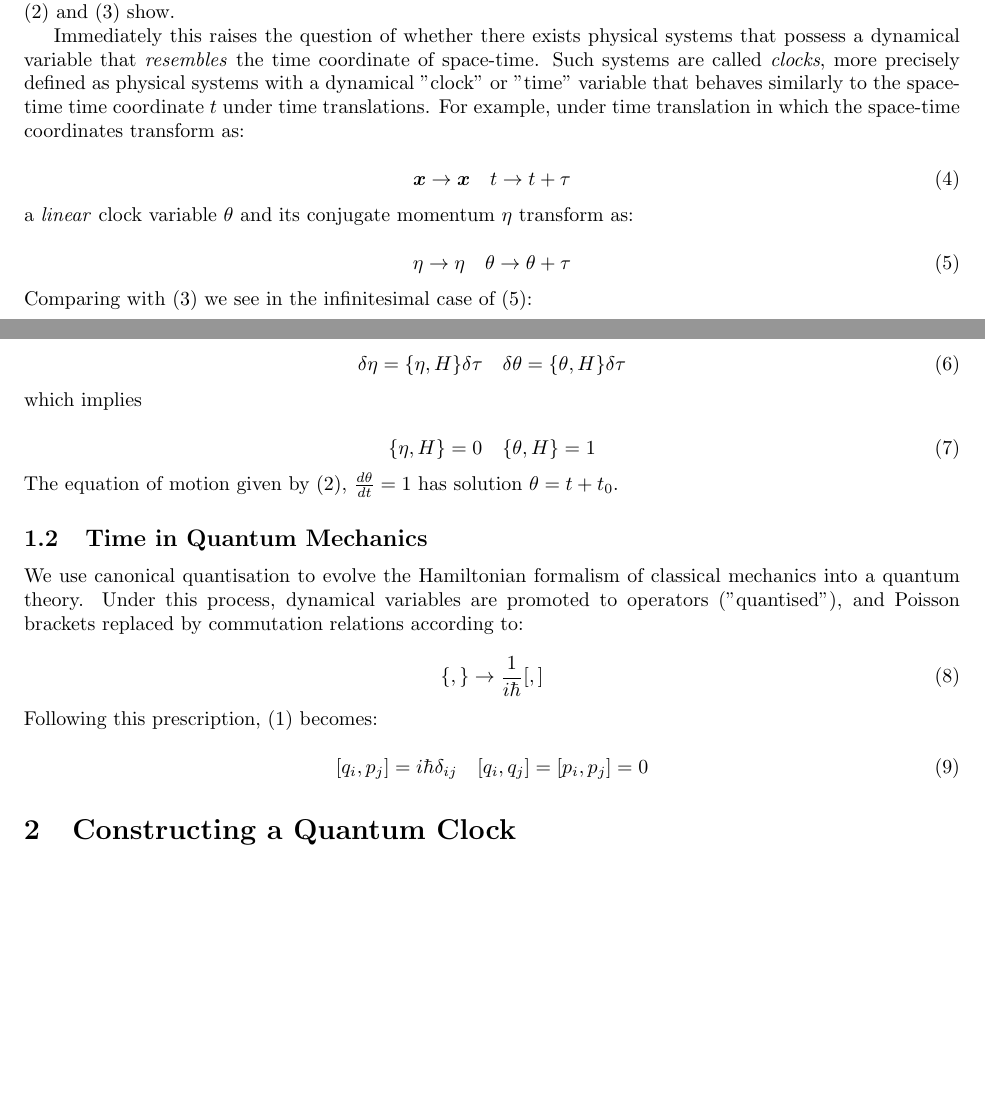
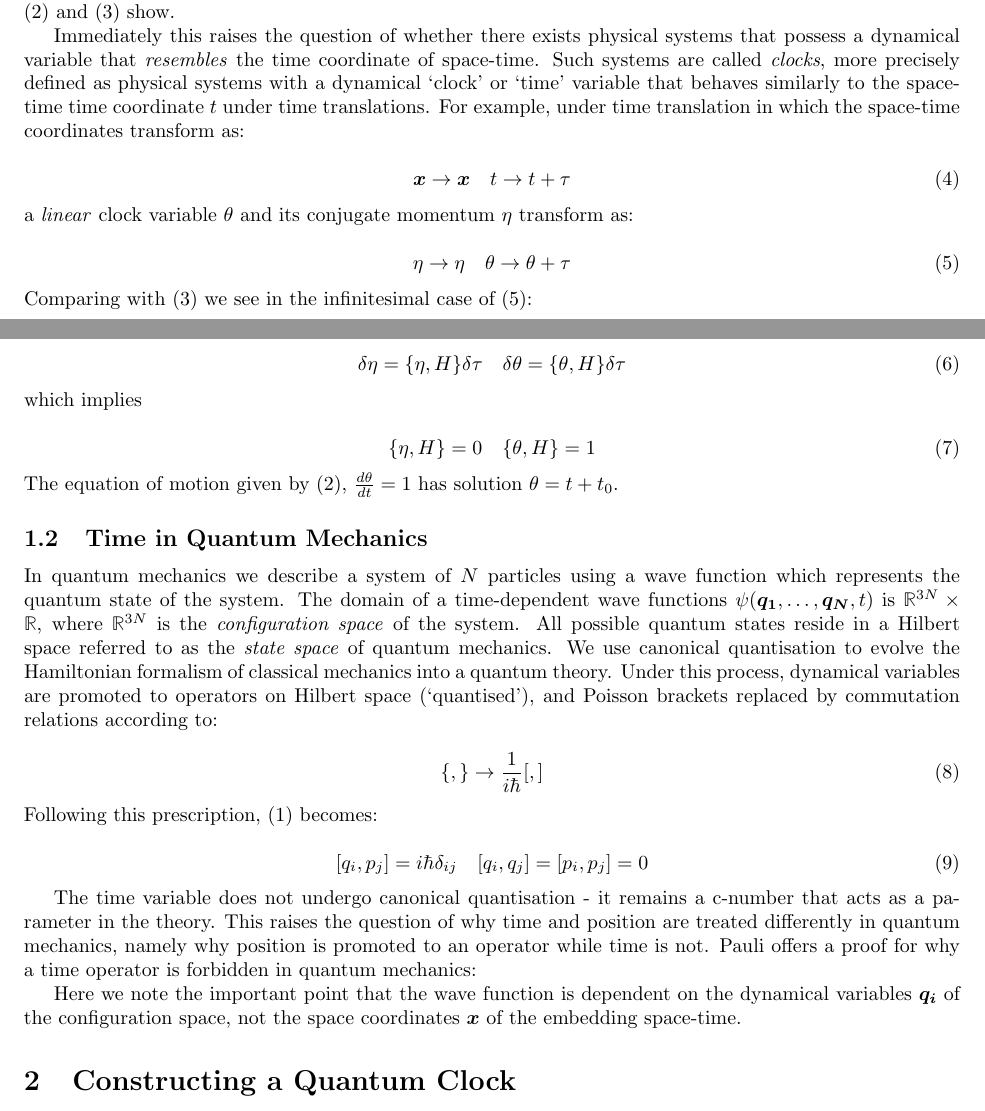
Before and after one commit to JamesPuleston/Tunneling-Times-QM, a LaTeX document (TTQM.tex): two parts of pages 1 and 2 of 6, joined at a grey line, cut so that both start at the same text, the shorter picture padded with empty space. Compiled offline with pdfLaTeX.

```diff
--- a/TTQM.tex
+++ b/TTQM.tex
@@ -82,7 +82,7 @@
 \noindent The equation of motion given by (\ref{timeevolution}), $\frac{d\theta}{dt}=1$ has solution $\theta=t+t_0$.
 
 \subsection{Time in Quantum Mechanics}
-We use canonical quantisation to evolve the Hamiltonian formalism of classical mechanics into a quantum theory. Under this process, dynamical variables are promoted to operators ("quantised"), and Poisson brackets replaced by commutation relations according to:
+In quantum mechanics we describe a system of $N$ particles using a wave function which represents the quantum state of the system. The domain of a time-dependent wave functions $\psi(\boldsymbol{q_1},\dots,\boldsymbol{q_N}, t)$ is $\mathbb{R}^{3N}\times\mathbb{R}$, where $\mathbb{R}^{3N}$ is the \textit{configuration space} of the system. All possible quantum states reside in a Hilbert space referred to as the \textit{state space} of quantum mechanics. We use canonical quantisation to evolve the Hamiltonian formalism of classical mechanics into a quantum theory. Under this process, dynamical variables are promoted to operators on Hilbert space (`quantised'), and Poisson brackets replaced by commutation relations according to:
 
 \begin{equation}
 \{,\} \rightarrow \frac{1}{i\hbar}[,]
@@ -93,6 +93,14 @@
 \begin{equation}
 	[q_i,p_j]=i\hbar\delta_{ij} \quad [q_i,q_j]=[p_i,p_j]=0
 \end{equation}
+
+The time variable does not undergo canonical quantisation - it remains a c-number that acts as a parameter in the theory. This raises the question of why time and position are treated differently in quantum mechanics, namely why position is promoted to an operator while time is not. Pauli offers a proof for why a time operator is forbidden in quantum mechanics:
+
+
+
+
+Here we note the important point that the wave function is dependent on the dynamical variables $\boldsymbol{q_i}$ of the configuration space, not the space coordinates $\boldsymbol{x}$ of the embedding space-time.
+
 
 
 
```
Also changed, not shown: Figures/penduluminspacetime.pdf_tex, TTQM.pdf, TTQM.tex (2 more changed lines), 5 other files.
